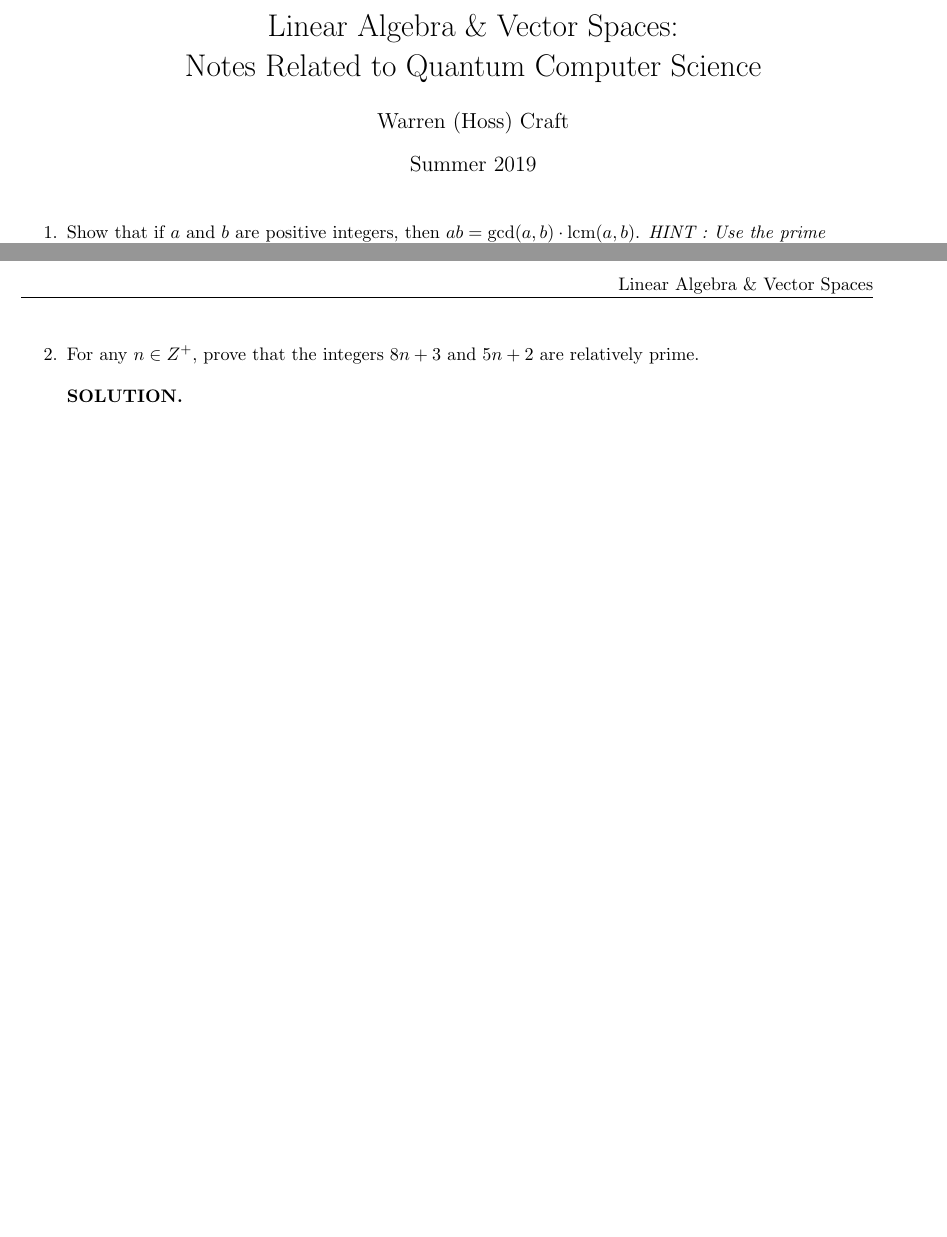
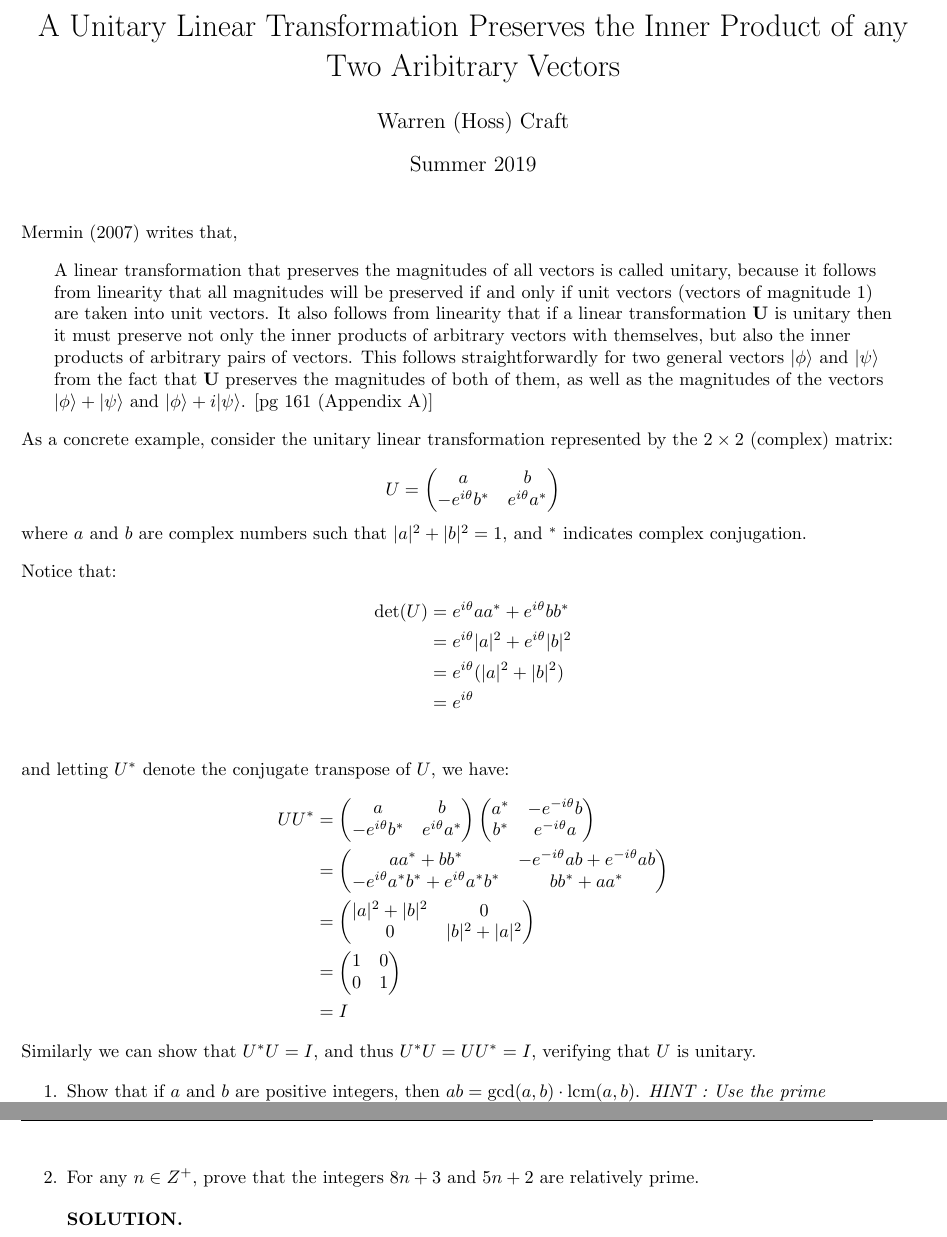
Before and after one commit to wdcraft01/Unitary_LT_Preserves_Inner_Products, a LaTeX document (main.tex): two parts of pages 1 and 2 of 2 before the commit and two parts of pages 1 and 3 of 3 after it, joined at a grey line, cut at the place of the change, the shorter picture padded with empty space. Compiled offline with pdfLaTeX.

Commit message:
Initial commit, verifying that the 2 x 2 example matrix is indeed initary by showing that U*U = UU* = I.

```diff
--- a/main.tex
+++ b/main.tex
@@ -4,7 +4,7 @@
 \pagestyle{fancy}
 \lhead{}
 \chead{}
-\rhead{Linear Algebra \& Vector Spaces}
+\rhead{Unitary Linear Transformations}
 \lfoot{}
 \cfoot{\thepage}
 \rfoot{}
@@ -21,6 +21,7 @@
 \usepackage{listings}
 \usepackage{makecell} % allows more complex table formatting
 \usepackage{proof} %for inference trees
+\usepackage{scrextend} % for block indents (for example)
 
 % for the makecell package:
 \renewcommand\theadalign{bc}
@@ -35,7 +36,7 @@
 \definecolor{Gray}{gray}{0.9}
 \newcolumntype{g}{>{\columncolor{Gray}}c}
 
-\title{Linear Algebra \& Vector Spaces:\\Notes Related to Quantum Computer Science}
+\title{A Unitary Linear Transformation Preserves the Inner Product of any Two Aribitrary Vectors}
 \author{Warren (Hoss) Craft}
 \date{Summer 2019}
 
@@ -46,11 +47,75 @@
 
 \flushleft
 
+%%%%%%%%%%%%%%%%%%%
+%   Intro Parag   %
+%%%%%%%%%%%%%%%%%%%
+
+Mermin (2007) writes that,
+\vspace{0.125in}
+\begin{addmargin}[0.25in]{0.25in}
+A linear transformation that preserves the magnitudes of all vectors is called unitary, because it follows from linearity that all magnitudes will be preserved if and only if unit vectors (vectors of magnitude 1) are taken into unit vectors. It also follows from linearity that if a linear transformation \textbf{U} is unitary then it must preserve not only the inner products of arbitrary vectors with themselves, but also the inner products of arbitrary pairs of vectors. This follows straightforwardly for two general vectors $|\phi\rangle$ and $|\psi\rangle$ from the fact that \textbf{U} preserves the magnitudes of both of them, as well as the magnitudes of the vectors $|\phi\rangle + |\psi\rangle$ and $|\phi\rangle + i|\psi\rangle$. [pg 161 (Appendix A)]
+\end{addmargin}
+
+\vspace{0.125in}
+
+As a concrete example, consider the unitary linear transformation represented by the $2 \times 2$ (complex) matrix:
+
+\[
+U = \begin{pmatrix}
+a & b\\ -e^{i\theta}b^{*} & e^{i\theta}a^{*}
+\end{pmatrix}
+\]
+
+where $a$ and $b$ are complex numbers such that $|a|^2 + |b|^2 = 1$, and $^*$ indicates complex conjugation.
+
+\vspace{0.125in}
+
+Notice that:
+\begin{align*}
+\det(U)      &= e^{i\theta}a a^{*} + e^{i\theta}b b^{*}\\
+&= e^{i\theta}|a|^2 + e^{i\theta}|b|^2\\
+&= e^{i\theta}(|a|^2 + |b|^2)\\
+&= e^{i\theta}\\
+\end{align*}
+and letting $U^*$ denote the conjugate transpose of $U$, we have:
+\begin{align*}
+U U^* &=
+\begin{pmatrix}
+a & b\\
+-e^{i\theta}b^{*} & e^{i\theta}a^{*}
+\end{pmatrix}
+\begin{pmatrix}
+a^* & -e^{-i\theta}b\\
+b^* & e^{-i\theta}a
+\end{pmatrix}\\
+&= \begin{pmatrix}
+   aa^* + bb^* &
+   -e^{-i\theta}ab + e^{-i\theta}ab\\
+   -e^{i\theta}a^{*}b^{*} + e^{i\theta}a^{*}b^{*} &
+   bb^* + aa^*
+   \end{pmatrix}\\
+&= \begin{pmatrix}
+   |a|^2 + |b|^2 & 0\\
+   0             & |b|^2 + |a|^2
+   \end{pmatrix}\\
+&= \begin{pmatrix}
+   1 & 0\\
+   0 & 1
+   \end{pmatrix}\\
+&= I
+\end{align*}
+
+Similarly we can show that $U^{*}U = I$, and thus $U^{*}U = UU^{*} = I$, verifying that $U$ is unitary.
+
+
+
+
 \begin{enumerate}
 
-%%%%%%%%%%%%%%%%%
-%   Problem 5   %
-%%%%%%%%%%%%%%%%%
+%%%%%%%%%%%%%%%%%%%
+%   Intro Parag   %
+%%%%%%%%%%%%%%%%%%%
 
 \item Show that if $a$ and $b$ are positive integers, then $ab = \gcd(a,b)\cdot \text{lcm}(a,b)$. \textit{HINT : Use the prime factorizations of $a$ and $b$ and the formulae for $\gcd(a, b)$ and $\text{lcm} (a, b)$ in terms of these factorizations}.\par
 
```
Also changed, not shown: biblio.bib (added, +119 -0 lines), main.tex (3 more changed lines).
